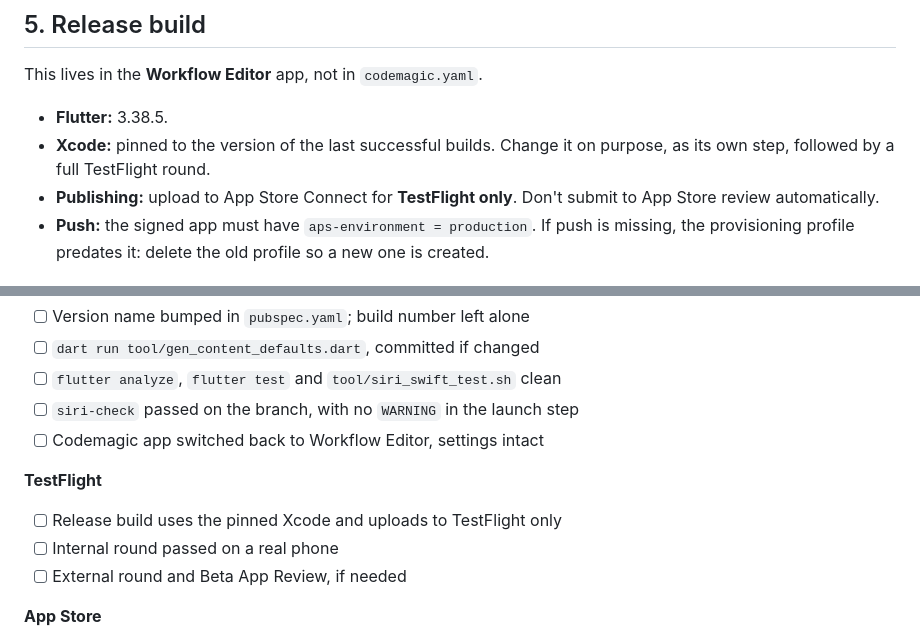
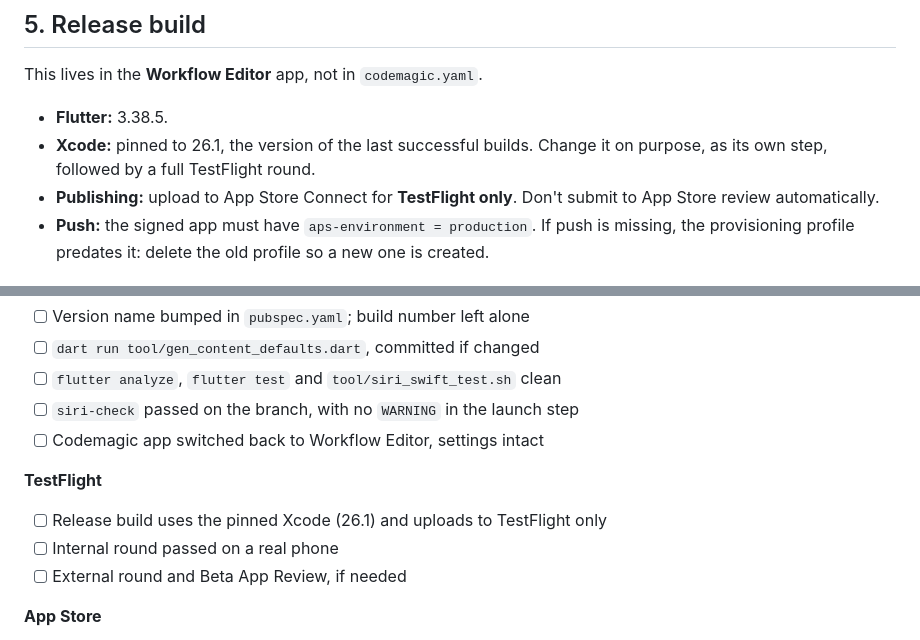
Before and after one commit to ismailsari07/youth-toronto, a Markdown page: docs/RELEASE.md, 2 parts joined by grey strips. GitHub-like rendering.

Commit message:
docs: the release workflow's pinned Xcode is 26.1
Co-Authored-By: Claude Opus 5.5 <noreply@anthropic.com>

```diff
--- a/docs/RELEASE.md
+++ b/docs/RELEASE.md
@@ -42,7 +42,7 @@ It runs the Flutter tests, a simulator build and the Swift tests. It also checks
 This lives in the **Workflow Editor** app, not in `codemagic.yaml`.
 
 - **Flutter:** 3.38.5.
-- **Xcode:** pinned to the version of the last successful builds. Change it on purpose, as its own step, followed by a full TestFlight round.
+- **Xcode:** pinned to 26.1, the version of the last successful builds. Change it on purpose, as its own step, followed by a full TestFlight round.
 - **Publishing:** upload to App Store Connect for **TestFlight only**. Don't submit to App Store review automatically.
 - **Push:** the signed app must have `aps-environment = production`. If push is missing, the provisioning profile predates it: delete the old profile so a new one is created.
 
@@ -107,7 +107,7 @@ Nothing is wrong with the code. The Account Holder accepts the new agreement at
 - [ ] Codemagic app switched back to Workflow Editor, settings intact
 
 **TestFlight**
-- [ ] Release build uses the pinned Xcode and uploads to TestFlight only
+- [ ] Release build uses the pinned Xcode (26.1) and uploads to TestFlight only
 - [ ] Internal round passed on a real phone
 - [ ] External round and Beta App Review, if needed
 
```
